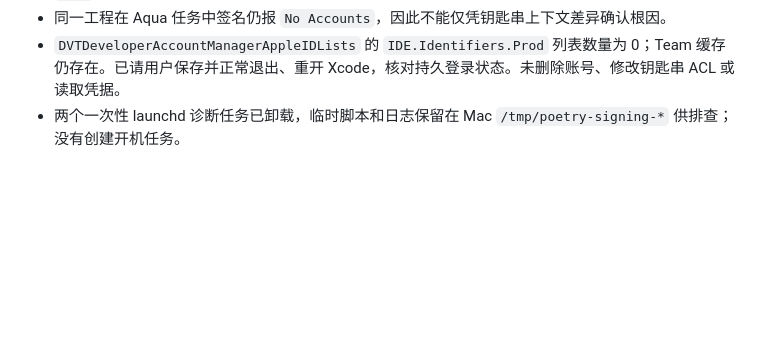
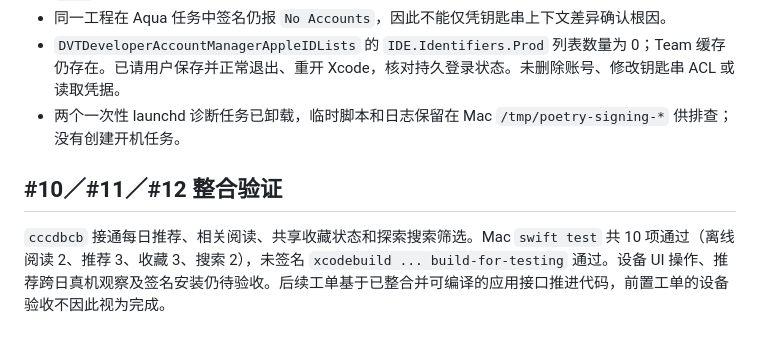
Before and after one commit to nanfxqs/poetry-ios-app, a Markdown page: docs/implementation/spec-8-progress.md, the part around the change. Rendered like a GitHub page; blank space fills up the shorter version.

Commit message:
Record passing recommendation collection and search checks

```diff
--- a/docs/implementation/spec-8-progress.md
+++ b/docs/implementation/spec-8-progress.md
@@ -40,3 +40,7 @@
 - 同一工程在 Aqua 任务中签名仍报 `No Accounts`，因此不能仅凭钥匙串上下文差异确认根因。
 - `DVTDeveloperAccountManagerAppleIDLists` 的 `IDE.Identifiers.Prod` 列表数量为 0；Team 缓存仍存在。已请用户保存并正常退出、重开 Xcode，核对持久登录状态。未删除账号、修改钥匙串 ACL 或读取凭据。
 - 两个一次性 launchd 诊断任务已卸载，临时脚本和日志保留在 Mac `/tmp/poetry-signing-*` 供排查；没有创建开机任务。
+
+## #10／#11／#12 整合验证
+
+`cccdbcb` 接通每日推荐、相关阅读、共享收藏状态和探索搜索筛选。Mac `swift test` 共 10 项通过（离线阅读 2、推荐 3、收藏 3、搜索 2），未签名 `xcodebuild ... build-for-testing` 通过。设备 UI 操作、推荐跨日真机观察及签名安装仍待验收。后续工单基于已整合并可编译的应用接口推进代码，前置工单的设备验收不因此视为完成。
```
